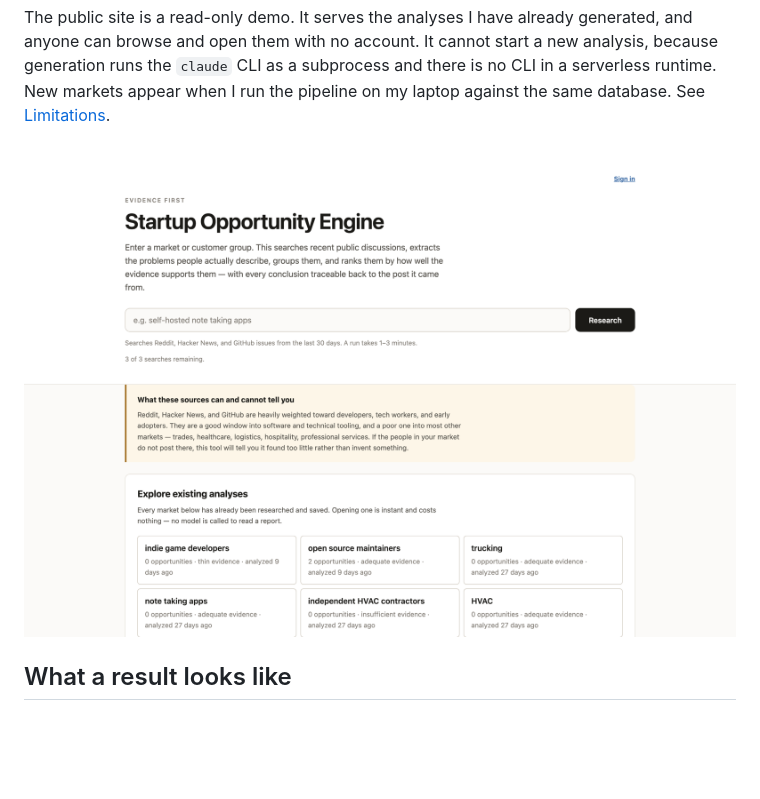
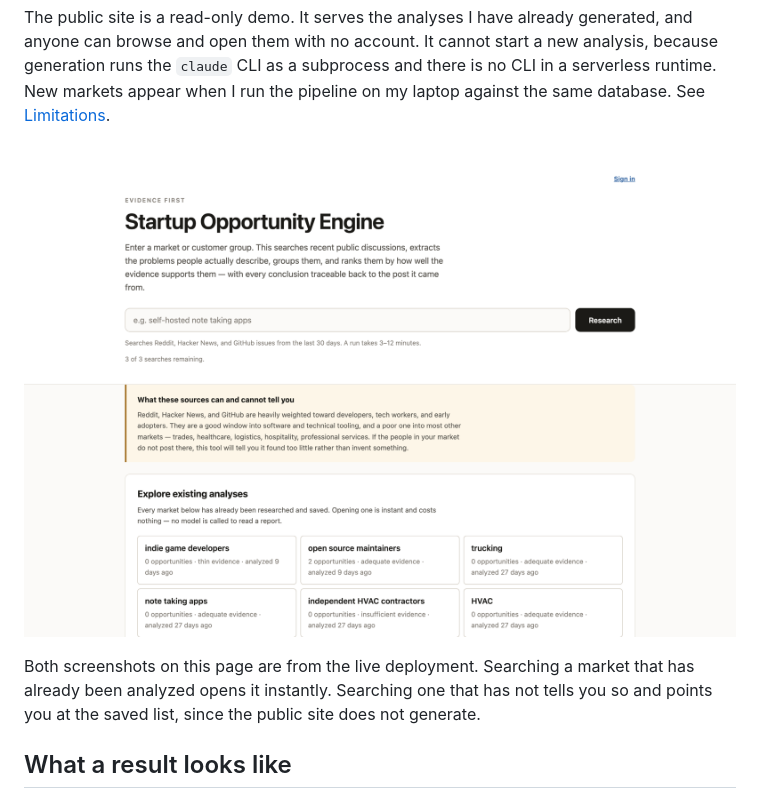
Before and after one commit to ethan-huang1/startup-opportunity-engine, a Markdown page: README.md, the part around the change. Drawn GitHub-style; pictures changed too: docs/landing.png; blank space fills up the shorter version.

Commit message:
Recapture the screenshots from the live deployment
The landing shot was taken against a local server. It is now captured from
the public site, so what the README shows is what a visitor gets. The
opportunity card came out byte-identical, since it renders from the same
saved report either way.

Also says under the first image that searching an unanalyzed market points
you at the saved list rather than starting a run.

Co-Authored-By: Claude Opus 5 (1M context) <noreply@anthropic.com>

```diff
--- a/README.md
+++ b/README.md
@@ -21,7 +21,12 @@ subprocess and there is no CLI in a serverless runtime. New markets appear
 when I run the pipeline on my laptop against the same database. See
 [Limitations](#limitations).
 
-![The landing page, with saved analyses you can open instantly](docs/landing.png)
+![The live site: a search box, the source-bias disclosure, and the saved analyses anyone can open](docs/landing.png)
+
+Both screenshots on this page are from the live deployment. Searching a market
+that has already been analyzed opens it instantly. Searching one that has not
+tells you so and points you at the saved list, since the public site does not
+generate.
 
 ## What a result looks like
 
```
